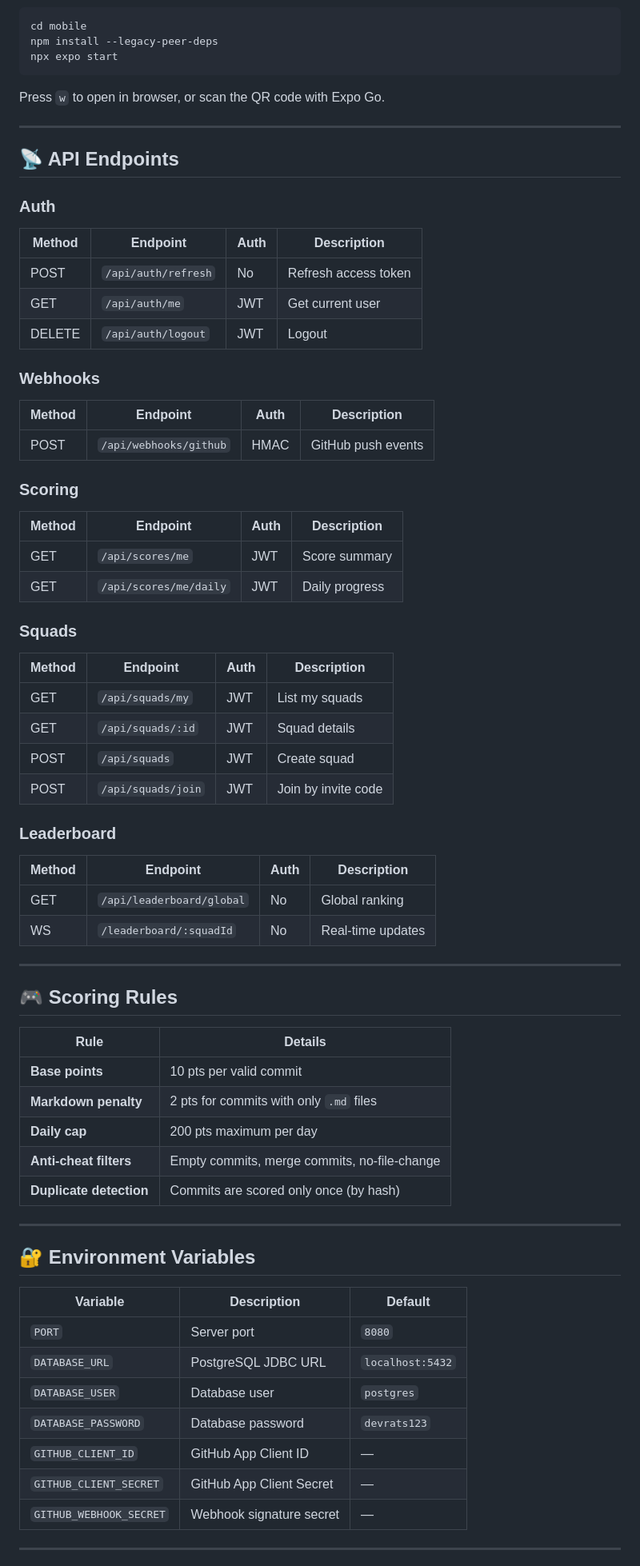
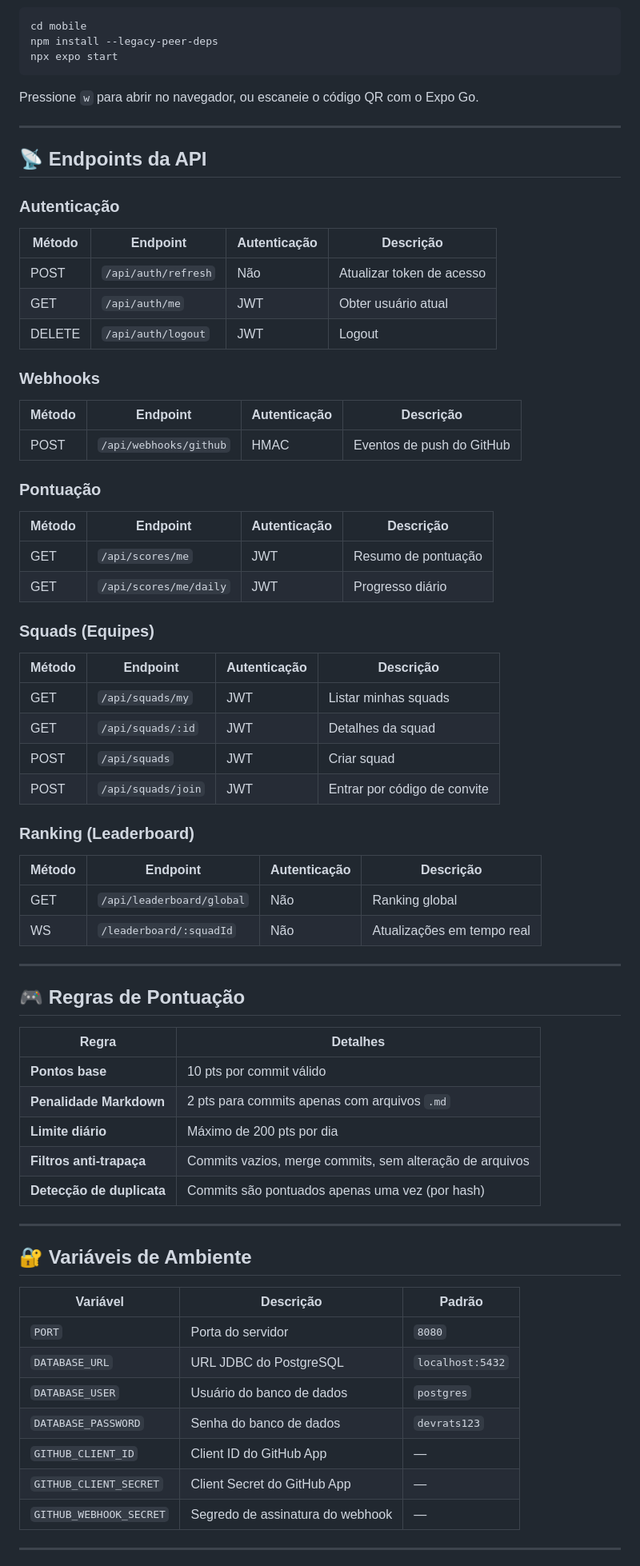
Before and after one commit to FilipeSilva21/CodeRats, a Markdown page: README.md, the part around one of its changes. Shown at 80% size. GitHub-like rendering.

````diff
--- a/README.md
+++ b/README.md
@@ -83,69 +83,69 @@ npm install --legacy-peer-deps
 npx expo start
 ```
 
-Press `w` to open in browser, or scan the QR code with Expo Go.
+Pressione `w` para abrir no navegador, ou escaneie o código QR com o Expo Go.
 
 ---
 
-## 📡 API Endpoints
+## 📡 Endpoints da API
 
-### Auth
-| Method | Endpoint             | Auth  | Description           |
+### Autenticação
+| Método | Endpoint             | Autenticação | Descrição             |
 |--------|----------------------|-------|-----------------------|
-| POST   | `/api/auth/refresh`  | No    | Refresh access token  |
-| GET    | `/api/auth/me`       | JWT   | Get current user      |
+| POST   | `/api/auth/refresh`  | Não    | Atualizar token de acesso |
+| GET    | `/api/auth/me`       | JWT   | Obter usuário atual      |
 | DELETE | `/api/auth/logout`   | JWT   | Logout                |
 
 ### Webhooks
-| Method | Endpoint               | Auth  | Description           |
+| Método | Endpoint               | Autenticação | Descrição             |
 |--------|------------------------|-------|-----------------------|
-| POST   | `/api/webhooks/github` | HMAC  | GitHub push events    |
+| POST   | `/api/webhooks/github` | HMAC  | Eventos de push do GitHub |
 
-### Scoring
-| Method | Endpoint               | Auth  | Description           |
+### Pontuação
+| Método | Endpoint               | Autenticação | Descrição             |
 |--------|------------------------|-------|-----------------------|
-| GET    | `/api/scores/me`       | JWT   | Score summary         |
-| GET    | `/api/scores/me/daily` | JWT   | Daily progress        |
+| GET    | `/api/scores/me`       | JWT   | Resumo de pontuação   |
+| GET    | `/api/scores/me/daily` | JWT   | Progresso diário      |
 
-### Squads
-| Method | Endpoint              | Auth  | Description           |
+### Squads (Equipes)
+| Método | Endpoint              | Autenticação | Descrição             |
 |--------|-----------------------|-------|-----------------------|
-| GET    | `/api/squads/my`      | JWT   | List my squads        |
-| GET    | `/api/squads/:id`     | JWT   | Squad details         |
-| POST   | `/api/squads`         | JWT   | Create squad          |
-| POST   | `/api/squads/join`    | JWT   | Join by invite code   |
+| GET    | `/api/squads/my`      | JWT   | Listar minhas squads  |
+| GET    | `/api/squads/:id`     | JWT   | Detalhes da squad     |
+| POST   | `/api/squads`         | JWT   | Criar squad           |
+| POST   | `/api/squads/join`    | JWT   | Entrar por código de convite |
 
-### Leaderboard
-| Method | Endpoint                   | Auth  | Description           |
+### Ranking (Leaderboard)
+| Método | Endpoint                   | Autenticação | Descrição             |
 |--------|----------------------------|-------|-----------------------|
-| GET    | `/api/leaderboard/global`  | No    | Global ranking        |
-| WS     | `/leaderboard/:squadId`    | No    | Real-time updates     |
+| GET    | `/api/leaderboard/global`  | Não    | Ranking global        |
+| WS     | `/leaderboard/:squadId`    | Não    | Atualizações em tempo real |
 
 ---
 
-## 🎮 Scoring Rules
+## 🎮 Regras de Pontuação
 
-| Rule                    | Details                                      |
+| Regra                   | Detalhes                                     |
 |-------------------------|----------------------------------------------|
-| **Base points**         | 10 pts per valid commit                      |
-| **Markdown penalty**    | 2 pts for commits with only `.md` files      |
-| **Daily cap**           | 200 pts maximum per day                      |
-| **Anti-cheat filters**  | Empty commits, merge commits, no-file-change |
-| **Duplicate detection** | Commits are scored only once (by hash)       |
+| **Pontos base**         | 10 pts por commit válido                     |
+| **Penalidade Markdown** | 2 pts para commits apenas com arquivos `.md` |
+| **Limite diário**       | Máximo de 200 pts por dia                    |
+| **Filtros anti-trapaça**| Commits vazios, merge commits, sem alteração de arquivos |
+| **Detecção de duplicata**| Commits são pontuados apenas uma vez (por hash) |
 
 ---
 
-## 🔐 Environment Variables
+## 🔐 Variáveis de Ambiente
 
-| Variable               | Description                  | Default            |
+| Variável               | Descrição                    | Padrão             |
 |------------------------|------------------------------|--------------------|
-| `PORT`                 | Server port                  | `8080`             |
-| `DATABASE_URL`         | PostgreSQL JDBC URL          | `localhost:5432`   |
-| `DATABASE_USER`        | Database user                | `postgres`         |
-| `DATABASE_PASSWORD`    | Database password            | `devrats123`       |
-| `GITHUB_CLIENT_ID`     | GitHub App Client ID         | —                  |
-| `GITHUB_CLIENT_SECRET` | GitHub App Client Secret     | —                  |
-| `GITHUB_WEBHOOK_SECRET`| Webhook signature secret     | —                  |
+| `PORT`                 | Porta do servidor            | `8080`             |
+| `DATABASE_URL`         | URL JDBC do PostgreSQL       | `localhost:5432`   |
+| `DATABASE_USER`        | Usuário do banco de dados    | `postgres`         |
+| `DATABASE_PASSWORD`    | Senha do banco de dados      | `devrats123`       |
+| `GITHUB_CLIENT_ID`     | Client ID do GitHub App      | —                  |
+| `GITHUB_CLIENT_SECRET` | Client Secret do GitHub App  | —                  |
+| `GITHUB_WEBHOOK_SECRET`| Segredo de assinatura do webhook | —                  |
 
 ---
 
````
Also changed, not shown: other parts of README.md (+55 -55 lines), spec.md (+1 -1 lines).
